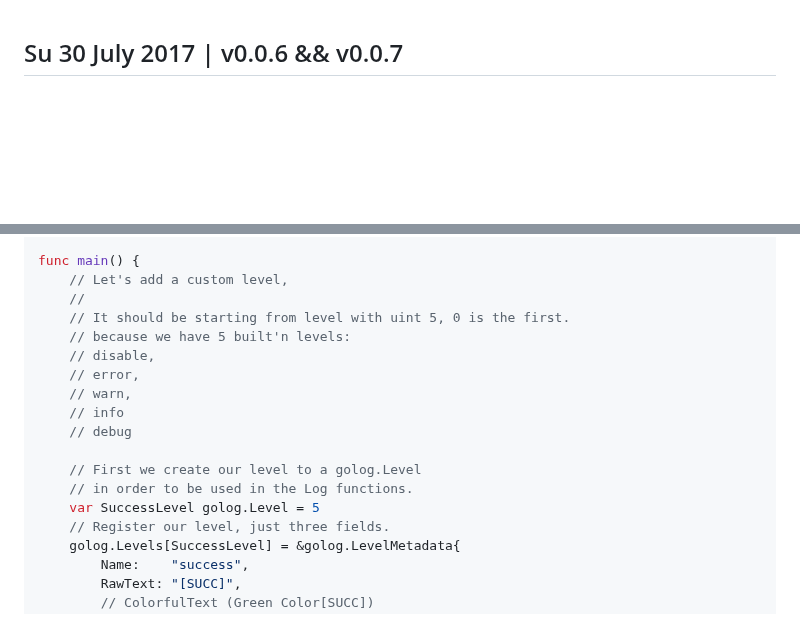
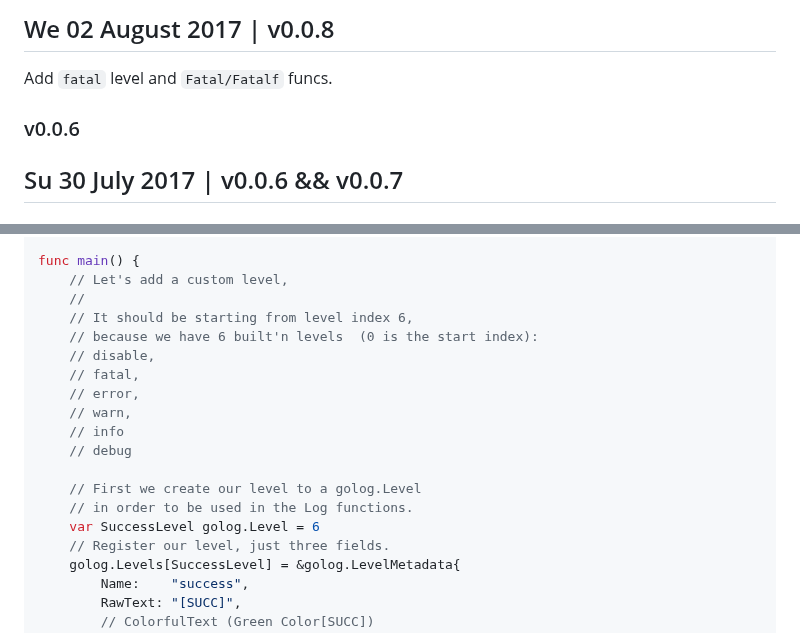
Before and after one commit to kataras/golog, a Markdown page: HISTORY.md, 2 parts joined by grey strips. Rendered like a GitHub page; blank space fills up the shorter version.

```diff
--- a/HISTORY.md
+++ b/HISTORY.md
@@ -1,3 +1,9 @@
+## We 02 August 2017 | v0.0.8
+
+Add `fatal` level and `Fatal/Fatalf` funcs.
+
+### v0.0.6
+
 ## Su 30 July 2017 | v0.0.6 && v0.0.7
 
 ### v0.0.6
@@ -39,9 +45,10 @@ import (
 func main() {
 	// Let's add a custom level,
 	//
-	// It should be starting from level with uint 5, 0 is the first.
-	// because we have 5 built'n levels:
+	// It should be starting from level index 6,
+	// because we have 6 built'n levels  (0 is the start index):
 	// disable,
+	// fatal,
 	// error,
 	// warn,
 	// info
@@ -49,7 +56,7 @@ func main() {
 
 	// First we create our level to a golog.Level
 	// in order to be used in the Log functions.
-	var SuccessLevel golog.Level = 5
+	var SuccessLevel golog.Level = 6
 	// Register our level, just three fields.
 	golog.Levels[SuccessLevel] = &golog.LevelMetadata{
 		Name:    "success",
```
Also changed, not shown: README.md (+5 -7 lines), screen.png (added), 6 other files.
